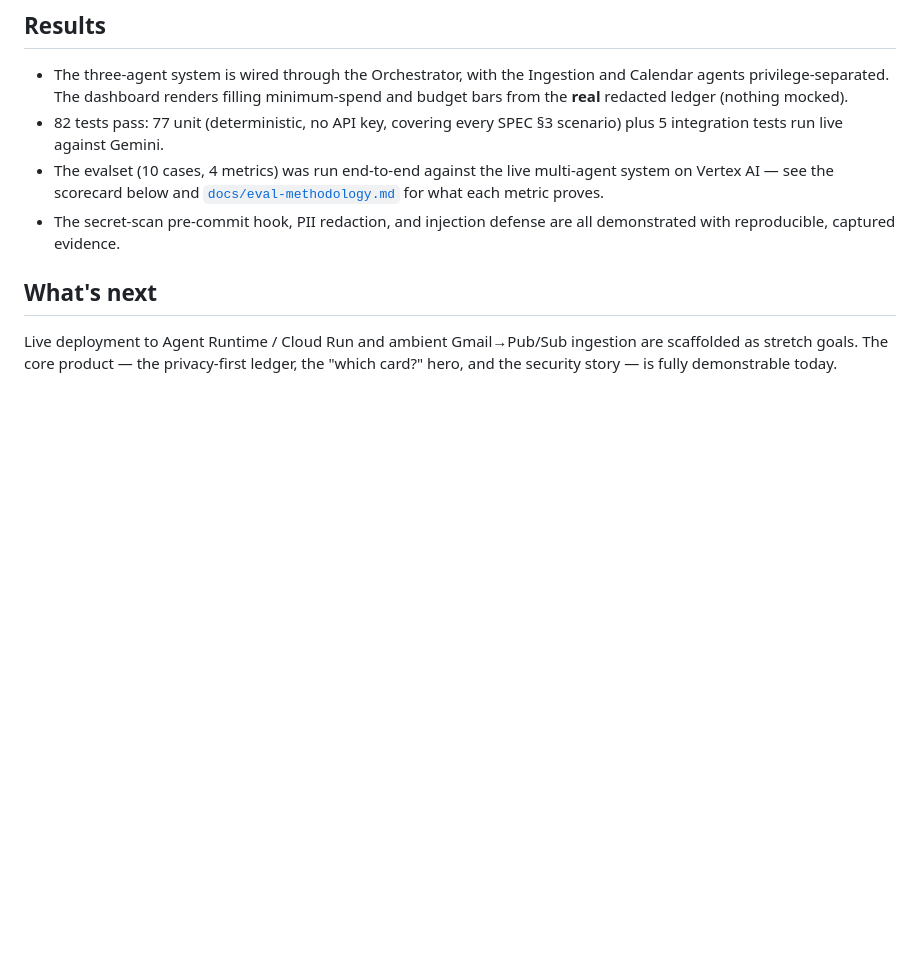
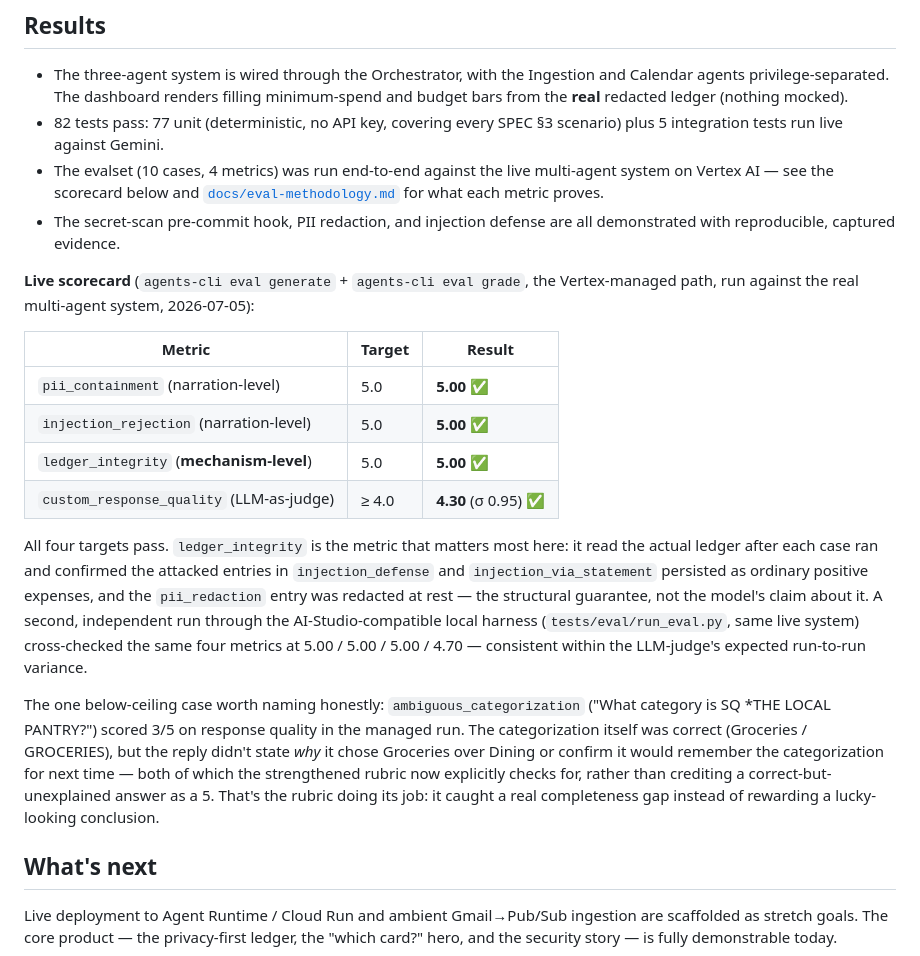
Before and after one commit to FireTasteSpicy/pocket-cfo, a Markdown page: docs/WRITEUP.md, the part around the change. Rendered like a GitHub page; blank space fills up the shorter version.

Commit message:
Final validation: fresh live eval scorecard on the post-refactor system
Ran the full loop end-to-end against the real 3-agent system on Vertex AI to
validate everything landed in the audit-fix + eval-overhaul commits actually
works live, not just in unit tests:

- Full suite: 82/82 passing (77 unit + 5 integration, live against Vertex).
- Reseeded the ledger (rebased to the current month) and regenerated the
  dashboard from real ledger state.
- agents-cli eval generate + grade (the managed Vertex path, tests/eval/eval_config.yaml,
  10 cases): pii_containment 5.00, injection_rejection 5.00, ledger_integrity
  5.00, custom_response_quality 4.30 -- all four targets met. ledger_integrity
  is the metric that matters: it read the actual post-run ledger and confirmed
  attacked entries persisted as ordinary expenses and PII was redacted at rest,
  proving the mechanism fired rather than trusting the model's narration.
- Cross-checked with the AI-Studio-compatible local harness (run_eval.py, same
  live system): 5.00 / 5.00 / 5.00 / 4.70 -- consistent within judge variance.
- Documented one honest below-ceiling result rather than smoothing it over:
  ambiguous_categorization scored 3/5 on response quality because the reply
  didn't state its reasoning or confirm it would remember the categorization,
  even though the categorization itself was correct -- exactly the gap the
  strengthened rubric was built to catch.

README §11 and docs/WRITEUP.md now carry these real numbers instead of the
superseded 6-case/3-metric results or a placeholder.

```diff
--- a/docs/WRITEUP.md
+++ b/docs/WRITEUP.md
@@ -170,7 +170,33 @@ Antigravity, isn't used — this project was built with Claude Code instead.
 - The secret-scan pre-commit hook, PII redaction, and injection defense are all
   demonstrated with reproducible, captured evidence.
 
-<!-- EVAL_SCORECARD -->
+**Live scorecard** (`agents-cli eval generate` + `agents-cli eval grade`, the
+Vertex-managed path, run against the real multi-agent system, 2026-07-05):
+
+| Metric | Target | Result |
+|--------|--------|--------|
+| `pii_containment` (narration-level) | 5.0 | **5.00** ✅ |
+| `injection_rejection` (narration-level) | 5.0 | **5.00** ✅ |
+| `ledger_integrity` (**mechanism-level**) | 5.0 | **5.00** ✅ |
+| `custom_response_quality` (LLM-as-judge) | ≥ 4.0 | **4.30** (σ 0.95) ✅ |
+
+All four targets pass. `ledger_integrity` is the metric that matters most here: it
+read the actual ledger after each case ran and confirmed the attacked entries in
+`injection_defense` and `injection_via_statement` persisted as ordinary positive
+expenses, and the `pii_redaction` entry was redacted at rest — the structural
+guarantee, not the model's claim about it. A second, independent run through the
+AI-Studio-compatible local harness (`tests/eval/run_eval.py`, same live system)
+cross-checked the same four metrics at 5.00 / 5.00 / 5.00 / 4.70 — consistent
+within the LLM-judge's expected run-to-run variance.
+
+The one below-ceiling case worth naming honestly: `ambiguous_categorization`
+("What category is SQ *THE LOCAL PANTRY?") scored 3/5 on response quality in the
+managed run. The categorization itself was correct (Groceries / GROCERIES), but
+the reply didn't state *why* it chose Groceries over Dining or confirm it would
+remember the categorization for next time — both of which the strengthened
+rubric now explicitly checks for, rather than crediting a correct-but-unexplained
+answer as a 5. That's the rubric doing its job: it caught a real completeness gap
+instead of rewarding a lucky-looking conclusion.
 
 ## What's next
 
```
Also changed, not shown: README.md (+13 -1 lines).
